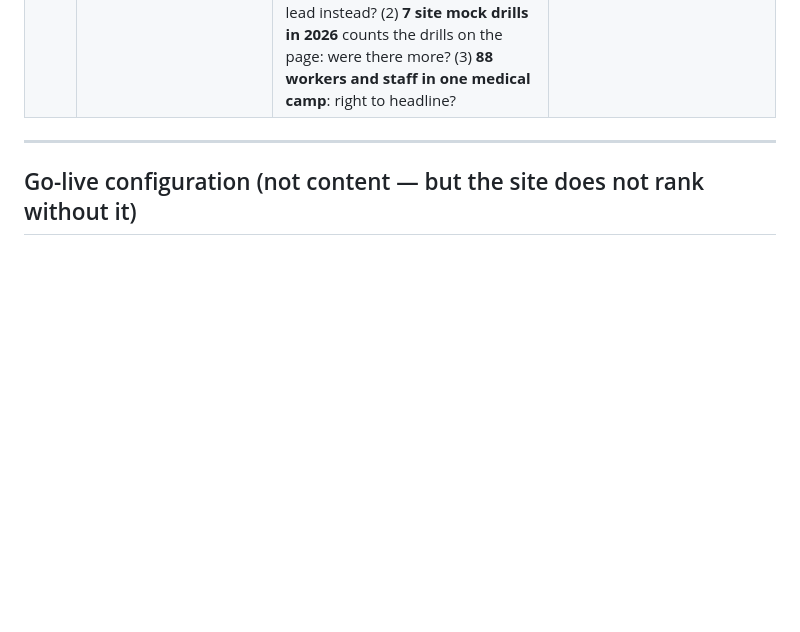
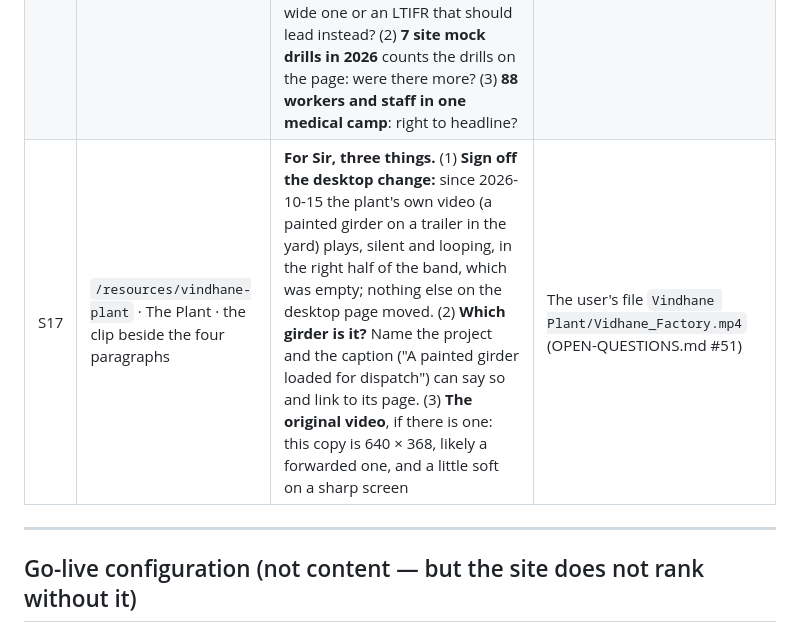
Before and after one commit to Manas236/KD-Final, a Markdown page: PRE-LAUNCH.md, the part around the change. Rendered like a GitHub page; blank space fills up the shorter version.

```diff
--- a/PRE-LAUNCH.md
+++ b/PRE-LAUNCH.md
@@ -89,6 +89,7 @@ document says the content is unverified, so they need a yes before launch.
 | S14 | `/hse` · Emergency Preparedness · the fire drill card (headed by the site's clip) and the snake-bite card, cards 5–6; `/gallery` · Safety on Site · the last 21 photographs | **For Amritanshu, K.D.'s HSE executive — three questions.** (1) The fire drill: are **Mohape, 31 July 2026** right? Both are read off the GPS camera's stamp on the photographs (14:16 to 14:23, "Poyanje (Mohope), Station Road"). (2) Who is the man in the green helmet who demonstrates the extinguisher? The captions call him "the instructor" and the two in white helmets "supervisors". (3) The snake-bite drill's **original photographs**, if they exist: the only copies are the small ones in the report (416 to 541 px wide, four of them squeezed and stretched back); since 2026-10-15 the clearest, 712 px wide, heads the drill's card on `/hse`, a little enlarged | The fire drill's six points are the HSE team's own seven discussion points (pasted by the user on 2026-10-15). The snake-bite card is the site's mock drill report of 27 August 2026 (RMC Plant, Karjat) and the HSE team's RIGHT rule and don'ts, given in Hindi and put into English. The report names its coordinators and is signed; no name is on the site. OPEN-QUESTIONS.md #47 |
 | S15 | `/projects` · Beyond the railway · tile 7 and `/projects/kharghar-football-stadium` · hero; the eight representative images (tiles 7, 9–14, 16) | **For Sir, two questions.** (1) **May the football stadium carry a representative image?** On 2026-10-13 he allowed generated, captioned images for the eight works from K.D.'s own list; the stadium is not one of them, and row 3a asked for a real photograph. On 2026-10-15 the user supplied a generated image for it with seven of the eight, and it is on the site captioned "Representative image" like theirs. A no puts the "Photograph to be added" tile back. (2) **The signs in the images.** All eight show generated lettering and emblems of real bodies: CIDCO (stadium, Vashi, Ulwe Mass Housing), NMMC (the school), MSEDCL's "Mahavitaran" (the substation), brand hoardings, and Marathi place-name boards. Two **contradict their pages**: the Ghansoli image has a board reading "NMMC · Ghansoli Roads & Services" and "Navi Mumbai Municipal Corporation" road signs, and the Ulwe Sector 8 image an NMMC road sign, but both pages give the client as **CIDCO** (and Ulwe is a CIDCO node, not NMMC's area). The caption says the picture is not a photograph; confirm the signs are acceptable, or ask for versions without them, at the least for those two | OPEN-QUESTIONS.md #48 |
 | S16 | `/hse` · the whole page, and the four stat tiles under the hero | **For Sir — one sign-off:** `/hse` was rearranged on 2026-10-15, desktop included. The drills are one card each (picture at the head, steps behind a toggle), the Training, Worker Health and Recognition photographs sit beside their cards, and four stat tiles open the page. No fact was removed. **For Amritanshu, K.D.'s HSE executive — three questions on the tiles.** (1) **3,00,000 safe man-hours without a lost-time injury** is read off the Karjat banner ("as on January 2026"; OPEN-QUESTIONS.md #42 already asked): is it right, is there a newer figure, and is there a company-wide one or an LTIFR that should lead instead? (2) **7 site mock drills in 2026** counts the drills on the page: were there more? (3) **88 workers and staff in one medical camp**: right to headline? | The layout was the user's call ("bloated, not arranged", 2026-10-15); the four figures are the page's own, gathered. OPEN-QUESTIONS.md #50 |
+| S17 | `/resources/vindhane-plant` · The Plant · the clip beside the four paragraphs | **For Sir, three things.** (1) **Sign off the desktop change:** since 2026-10-15 the plant's own video (a painted girder on a trailer in the yard) plays, silent and looping, in the right half of the band, which was empty; nothing else on the desktop page moved. (2) **Which girder is it?** Name the project and the caption ("A painted girder loaded for dispatch") can say so and link to its page. (3) **The original video**, if there is one: this copy is 640 × 368, likely a forwarded one, and a little soft on a sharp screen | The user's file `Vindhane Plant/Vidhane_Factory.mp4` (OPEN-QUESTIONS.md #51) |
 
 ---
 
```
Also changed, not shown: OPEN-QUESTIONS.md (+50 -0 lines).
